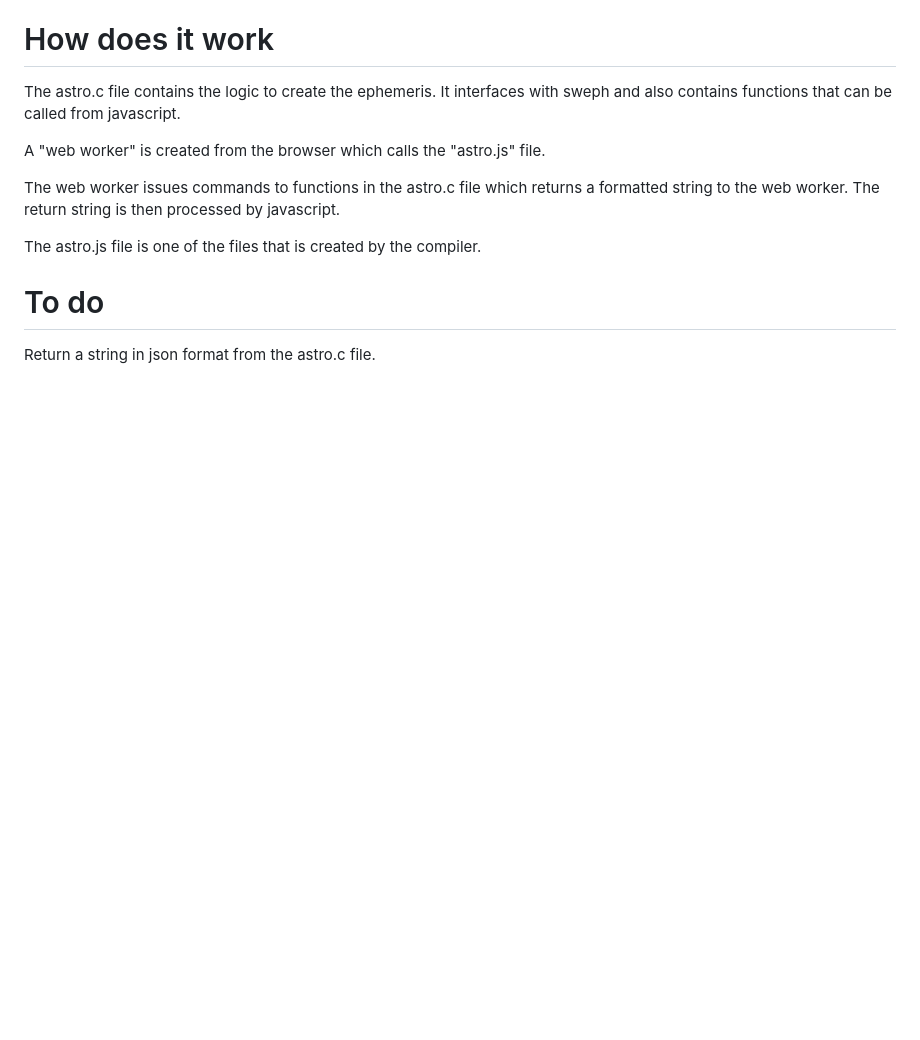
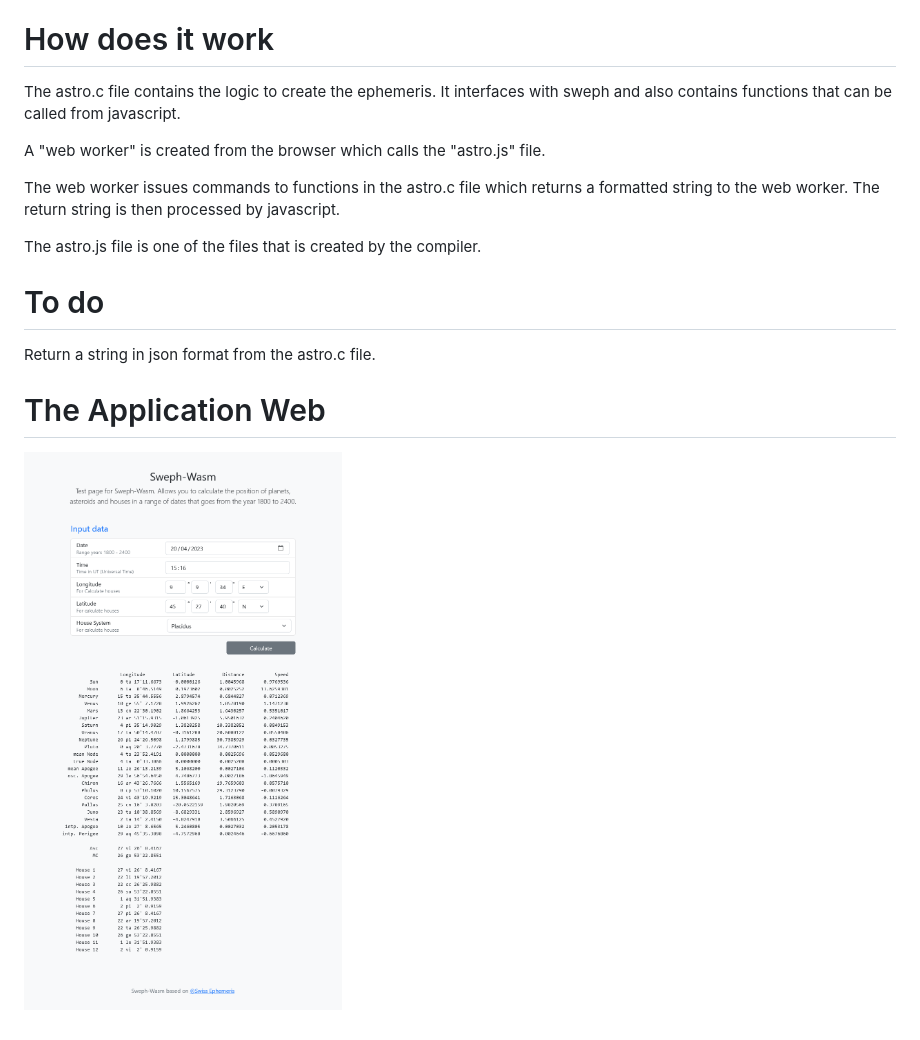
Before and after one commit to u-blusky/sweph-wasm, a Markdown page: README.md, the part around the change. Drawn GitHub-style; blank space fills up the shorter version.

```diff
--- a/README.md
+++ b/README.md
@@ -104,3 +104,7 @@ The astro.js file is one of the files that is created by the compiler.
 
  # To do
  Return a string in json format from the astro.c file.
+
+# The Application Web
+
+![The Application Web](/assets/img/sweph-wasm.png)
```
